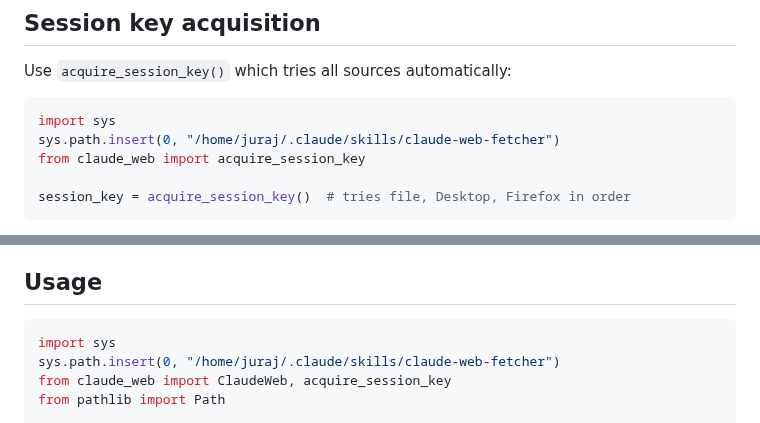
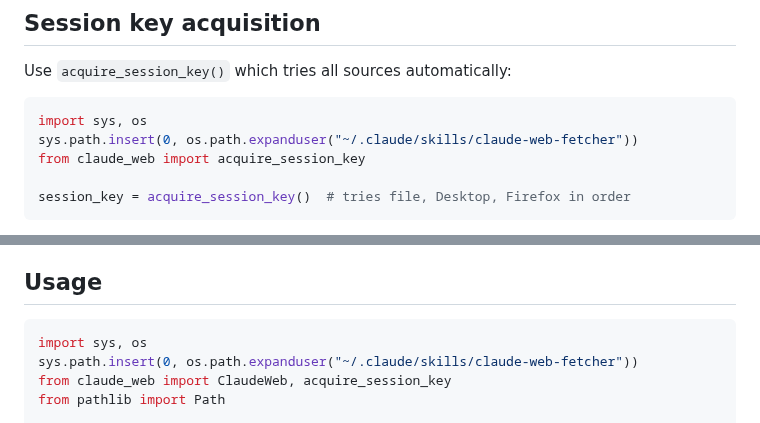
Before and after one commit to ojura/claude-skills, a Markdown page: claude-web-fetcher/SKILL.md, 2 parts joined by grey strips. Rendered like a GitHub page.

Commit message:
claude-web-fetcher: drop hardcoded home path from SKILL.md
The two usage snippets hardcoded /home/juraj/.claude/skills/claude-web-fetcher,
which leaked a username in a public repo, was inconsistent with the sibling
skills and the skill's own README, and pointed at the symlink rather than the
real location. Use os.path.expanduser("~/.claude/skills/claude-web-fetcher"):
no username, correct standard install location, actionable as-is.

Co-Authored-By: Claude Opus 4.6 (1M context) <noreply@anthropic.com>

````diff
--- a/claude-web-fetcher/SKILL.md
+++ b/claude-web-fetcher/SKILL.md
@@ -13,8 +13,8 @@ using the session cookie.
 Use `acquire_session_key()` which tries all sources automatically:
 
 ```python
-import sys
-sys.path.insert(0, "/home/juraj/.claude/skills/claude-web-fetcher")
+import sys, os
+sys.path.insert(0, os.path.expanduser("~/.claude/skills/claude-web-fetcher"))
 from claude_web import acquire_session_key
 
 session_key = acquire_session_key()  # tries file, Desktop, Firefox in order
@@ -32,8 +32,8 @@ A standalone extractor script is also available at `extract_from_chrome.py` for
 ## Usage
 
 ```python
-import sys
-sys.path.insert(0, "/home/juraj/.claude/skills/claude-web-fetcher")
+import sys, os
+sys.path.insert(0, os.path.expanduser("~/.claude/skills/claude-web-fetcher"))
 from claude_web import ClaudeWeb, acquire_session_key
 from pathlib import Path
 
````
